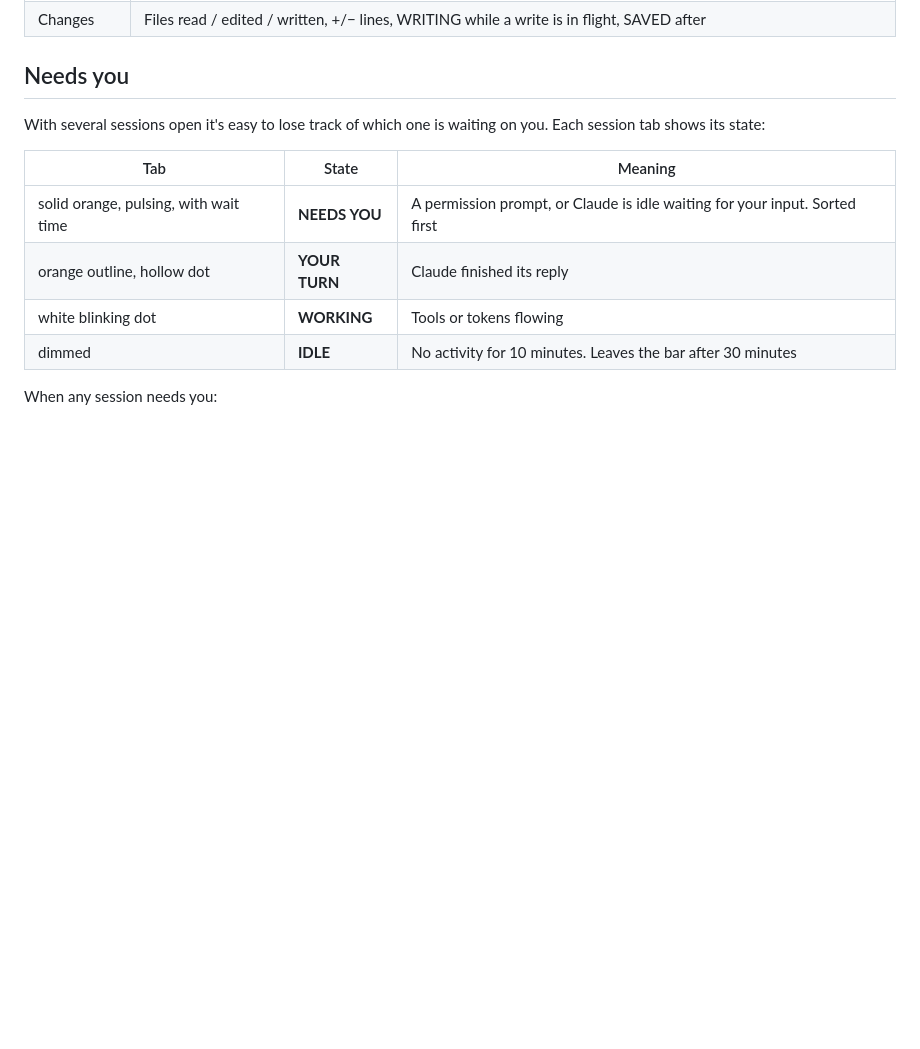
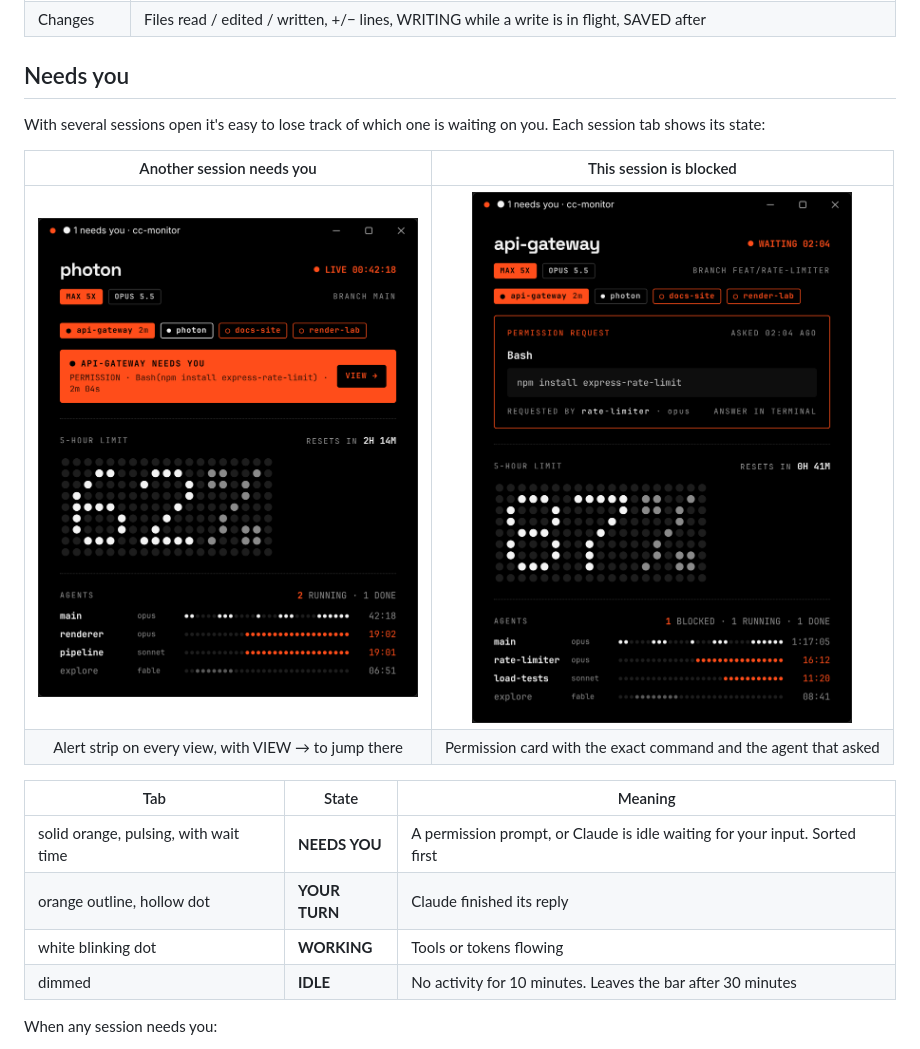
Before and after one commit to JaydevN00b/cc-monitor, a Markdown page: README.md, the part around the change. GitHub-like rendering; pictures changed too: docs/screenshots/needs-you-card.png (added), docs/screenshots/needs-you-strip.png (added); blank space fills up the shorter version.

Commit message:
README: Needs you screenshots
Co-Authored-By: Claude Opus 5.5 <noreply@anthropic.com>

```diff
--- a/README.md
+++ b/README.md
@@ -50,6 +50,11 @@ It shows subscription usage, not dollar cost. No dollar figures appear anywhere
 ## Needs you
 
 With several sessions open it's easy to lose track of which one is waiting on you. Each session tab shows its state:
+
+| Another session needs you | This session is blocked |
+|:---:|:---:|
+| <img src="docs/screenshots/needs-you-strip.png" width="380" alt="Alert strip: api-gateway needs you, permission for Bash npm install express-rate-limit, with a VIEW button"> | <img src="docs/screenshots/needs-you-card.png" width="380" alt="Permission request card: Bash, npm install express-rate-limit, requested by rate-limiter, header shows WAITING 02:04"> |
+| Alert strip on every view, with VIEW → to jump there | Permission card with the exact command and the agent that asked |
 
 | Tab | State | Meaning |
 |---|---|---|
```
